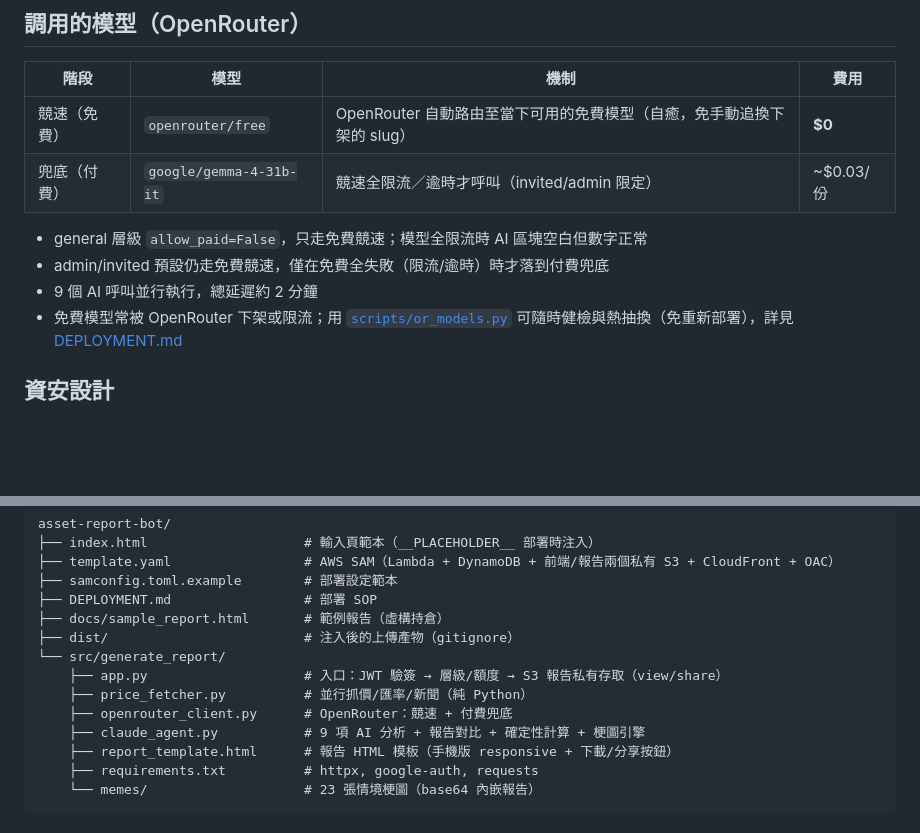
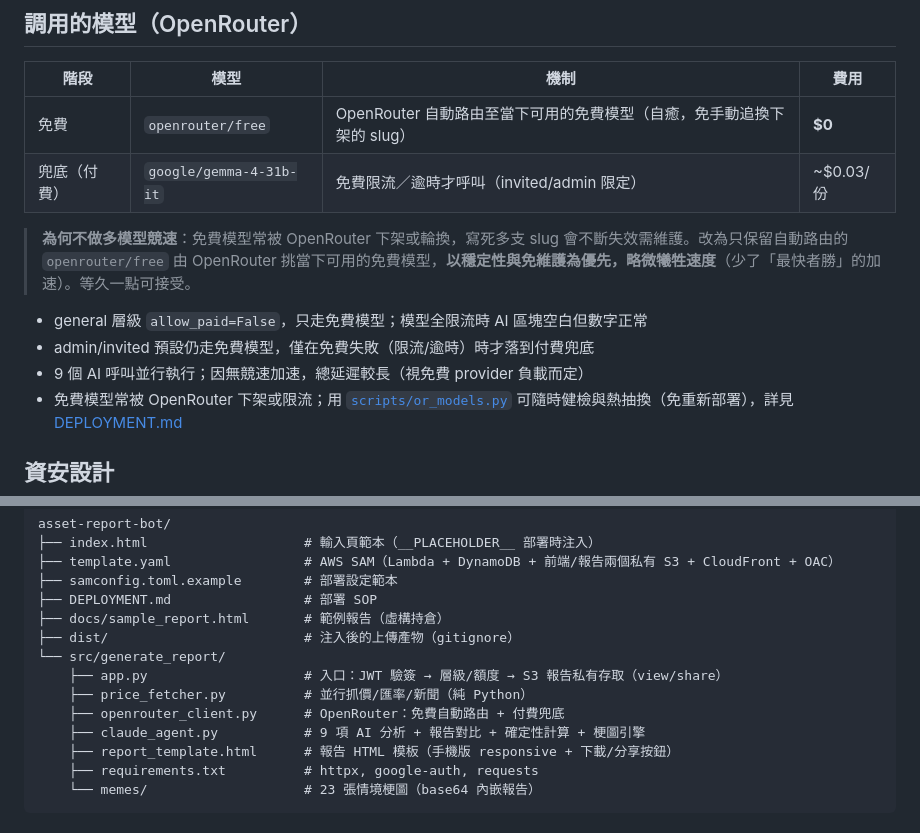
Before and after one commit to burma2005/asset-report-bot, a Markdown page: README.md, 2 parts joined by grey strips. GitHub-like rendering; blank space fills up the shorter version.

Commit message:
docs: README 說明改用單一 openrouter/free 自動路由（棄競速）
免費模型常被下架/輪換，寫死多支競速 slug 需持續維護且易失效。
改以穩定性與免維護為優先，只保留 openrouter/free 自動路由，
略微犧牲速度（無最快者勝加速），等久一點可接受。

Co-Authored-By: Claude Opus 4.8 (1M context) <noreply@anthropic.com>

```diff
--- a/README.md
+++ b/README.md
@@ -163,12 +163,14 @@ sequenceDiagram
 
 | 階段 | 模型 | 機制 | 費用 |
 |------|------|------|------|
-| 競速（免費） | `openrouter/free` | OpenRouter 自動路由至當下可用的免費模型（自癒，免手動追換下架的 slug）| **$0** |
-| 兜底（付費） | `google/gemma-4-31b-it` | 競速全限流／逾時才呼叫（invited/admin 限定） | ~$0.03/份 |
+| 免費 | `openrouter/free` | OpenRouter 自動路由至當下可用的免費模型（自癒，免手動追換下架的 slug）| **$0** |
+| 兜底（付費） | `google/gemma-4-31b-it` | 免費限流／逾時才呼叫（invited/admin 限定） | ~$0.03/份 |
 
-- general 層級 `allow_paid=False`，只走免費競速；模型全限流時 AI 區塊空白但數字正常
-- admin/invited 預設仍走免費競速，僅在免費全失敗（限流/逾時）時才落到付費兜底
-- 9 個 AI 呼叫並行執行，總延遲約 2 分鐘
+> **為何不做多模型競速**：免費模型常被 OpenRouter 下架或輪換，寫死多支 slug 會不斷失效需維護。改為只保留自動路由的 `openrouter/free` 由 OpenRouter 挑當下可用的免費模型，**以穩定性與免維護為優先，略微犧牲速度**（少了「最快者勝」的加速）。等久一點可接受。
+
+- general 層級 `allow_paid=False`，只走免費模型；模型全限流時 AI 區塊空白但數字正常
+- admin/invited 預設仍走免費模型，僅在免費失敗（限流/逾時）時才落到付費兜底
+- 9 個 AI 呼叫並行執行；因無競速加速，總延遲較長（視免費 provider 負載而定）
 - 免費模型常被 OpenRouter 下架或限流；用 [`scripts/or_models.py`](scripts/or_models.py) 可隨時健檢與熱抽換（免重新部署），詳見 [DEPLOYMENT.md](DEPLOYMENT.md)
 
 ## 資安設計
@@ -211,7 +213,7 @@ asset-report-bot/
 └── src/generate_report/
     ├── app.py                    # 入口：JWT 驗簽 → 層級/額度 → S3 報告私有存取（view/share）
     ├── price_fetcher.py          # 並行抓價/匯率/新聞（純 Python）
-    ├── openrouter_client.py      # OpenRouter：競速 + 付費兜底
+    ├── openrouter_client.py      # OpenRouter：免費自動路由 + 付費兜底
     ├── claude_agent.py           # 9 項 AI 分析 + 報告對比 + 確定性計算 + 梗圖引擎
     ├── report_template.html      # 報告 HTML 模板（手機版 responsive + 下載/分享按鈕）
     ├── requirements.txt          # httpx, google-auth, requests
```
